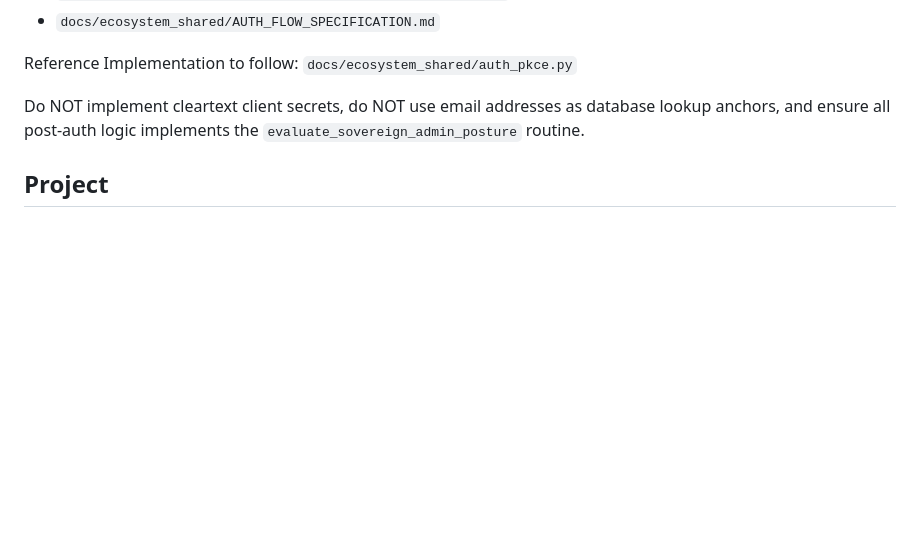
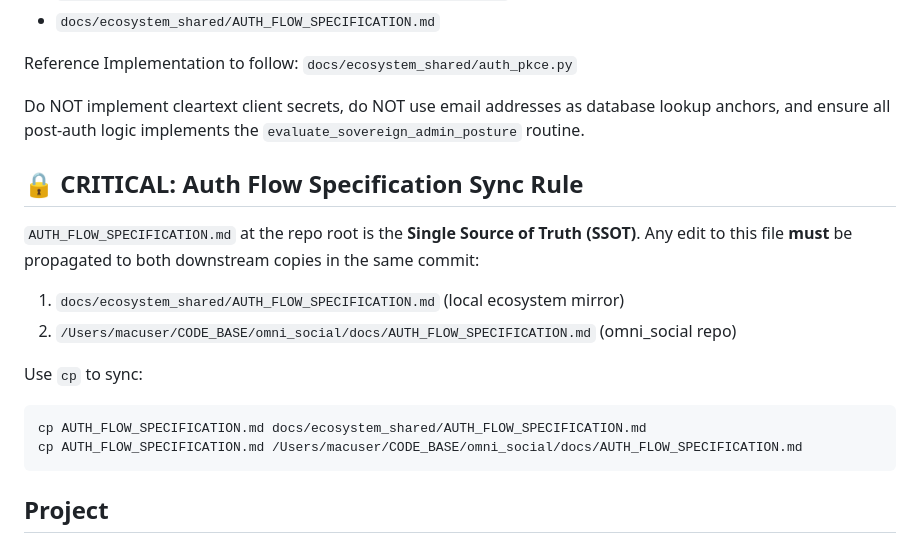
Before and after one commit to Code-Barn/iyou_idp, a Markdown page: AGENT.md, the part around the change. GitHub-like rendering; blank space fills up the shorter version.

Commit message:
docs: add auth spec sync rule to AGENT.md, update consent params to require_consent=False

````diff
--- a/AGENT.md
+++ b/AGENT.md
@@ -8,6 +8,17 @@ All authentication and user provisioning logic in this repository MUST conform s
 Reference Implementation to follow: `docs/ecosystem_shared/auth_pkce.py`
 
 Do NOT implement cleartext client secrets, do NOT use email addresses as database lookup anchors, and ensure all post-auth logic implements the `evaluate_sovereign_admin_posture` routine.
+
+## 🔒 CRITICAL: Auth Flow Specification Sync Rule
+`AUTH_FLOW_SPECIFICATION.md` at the repo root is the **Single Source of Truth (SSOT)**. Any edit to this file **must** be propagated to both downstream copies in the same commit:
+1. `docs/ecosystem_shared/AUTH_FLOW_SPECIFICATION.md` (local ecosystem mirror)
+2. `/Users/macuser/CODE_BASE/omni_social/docs/AUTH_FLOW_SPECIFICATION.md` (omni_social repo)
+
+Use `cp` to sync:
+```bash
+cp AUTH_FLOW_SPECIFICATION.md docs/ecosystem_shared/AUTH_FLOW_SPECIFICATION.md
+cp AUTH_FLOW_SPECIFICATION.md /Users/macuser/CODE_BASE/omni_social/docs/AUTH_FLOW_SPECIFICATION.md
+```
 
 ## Project
 Django-based OIDC provider that authenticates users via W3C DIDs instead of passwords. Rust extension (`_crypto`) handles Ed25519 signature verification, backed by Python `cryptography` primary path.
````
Also changed, not shown: AUTH_FLOW_SPECIFICATION.md (+1 -1 lines), docs/ecosystem_shared/AUTH_FLOW_SPECIFICATION.md (+1 -1 lines).
